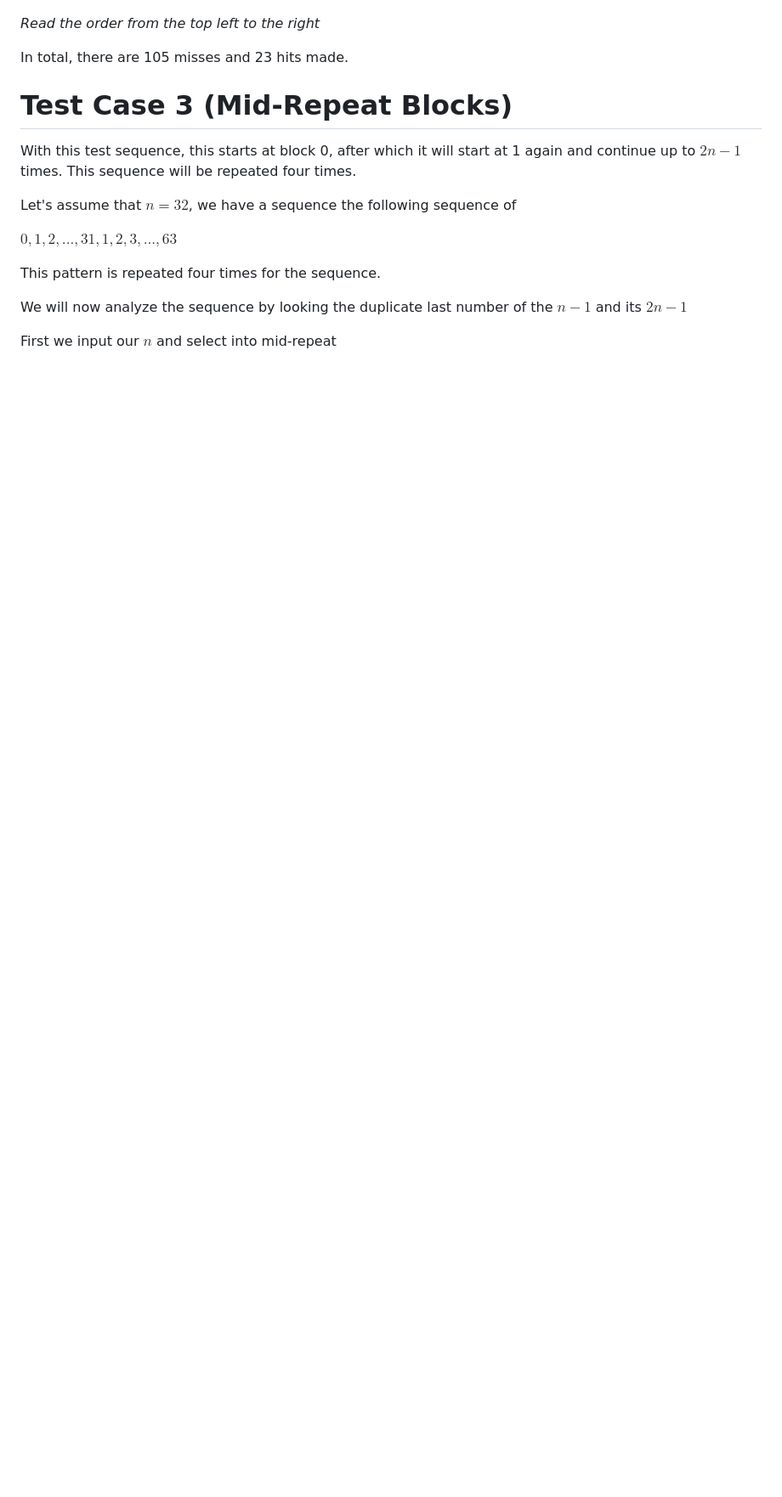
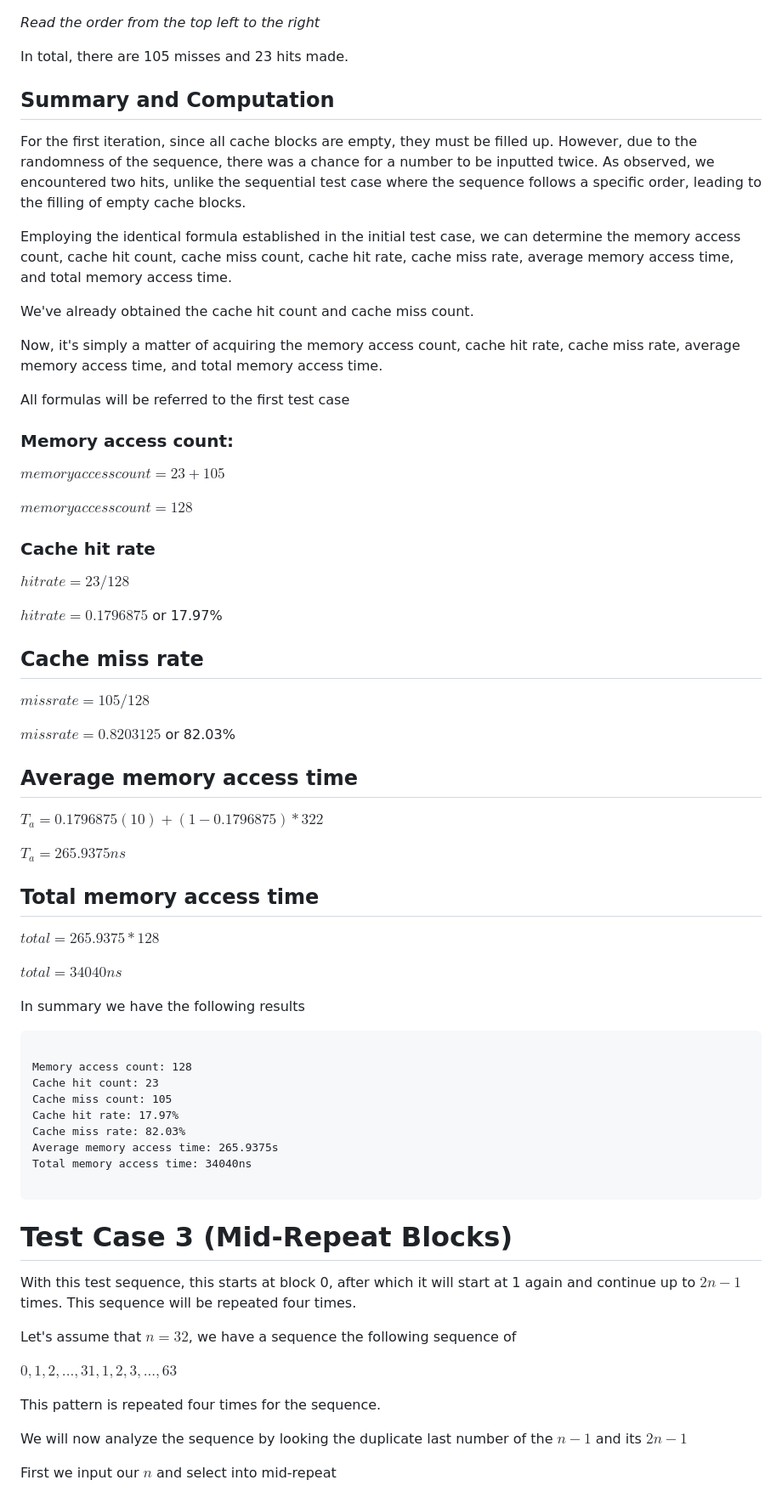
Before and after one commit to renderman21/GROUP-2-CSARCH2, a Markdown page: README.md, the part around one of its changes. Shown at 85% size. Rendered like a GitHub page; blank space fills up the shorter version.

Commit message:
Update README.md
Finished Random Analysis and added unit of time in mid-repeat (ns)

````diff
--- a/README.md
+++ b/README.md
@@ -246,6 +246,62 @@ Fourth iteration contained 6 hits and 26 misses
 
 In total, there are 105 misses and 23 hits made.
 
+## Summary and Computation
+
+For the first iteration, since all cache blocks are empty, they must be filled up. However, due to the randomness of the sequence, there was a chance for a number to be inputted twice. As observed, we encountered two hits, unlike the sequential test case where the sequence follows a specific order, leading to the filling of empty cache blocks.
+
+Employing the identical formula established in the initial test case, we can determine the memory access count, cache hit count, cache miss count, cache hit rate, cache miss rate, average memory access time, and total memory access time.
+
+We've already obtained the cache hit count and cache miss count.
+
+Now, it's simply a matter of acquiring the memory access count, cache hit rate, cache miss rate, average memory access time, and total memory access time.
+
+All formulas will be referred to the first test case
+
+### Memory access count:
+
+$memoryaccesscount = 23 + 105$
+
+$memoryaccesscount = 128$
+
+### Cache hit rate
+
+$hitrate = 23/128$
+
+$hitrate = 0.1796875$ or 17.97%
+
+## Cache miss rate
+
+$missrate = 105/128$
+
+$missrate = 0.8203125$ or 82.03%
+
+## Average memory access time
+
+$T_a = 0.1796875(10) + (1-0.1796875) * 322$
+
+$T_a = 265.9375ns$
+
+## Total memory access time
+$total = 265.9375 * 128$
+
+$total = 34040ns$
+
+
+In summary we have the following results
+
+```
+
+Memory access count: 128
+Cache hit count: 23
+Cache miss count: 105
+Cache hit rate: 17.97%
+Cache miss rate: 82.03%
+Average memory access time: 265.9375s
+Total memory access time: 34040ns
+
+```
+
 # Test Case 3 (Mid-Repeat Blocks)
 With this test sequence, this starts at block 0, after which it will start at 1 again and continue up to $2n-1$ times. This sequence will be repeated four times.
 
````
Also changed, not shown: other parts of README.md (+2 -2 lines).
